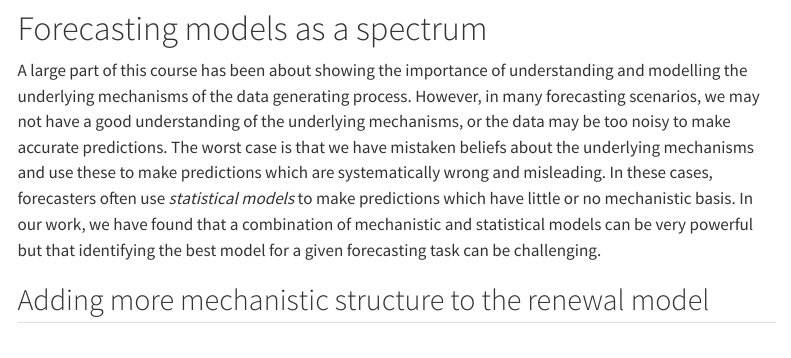
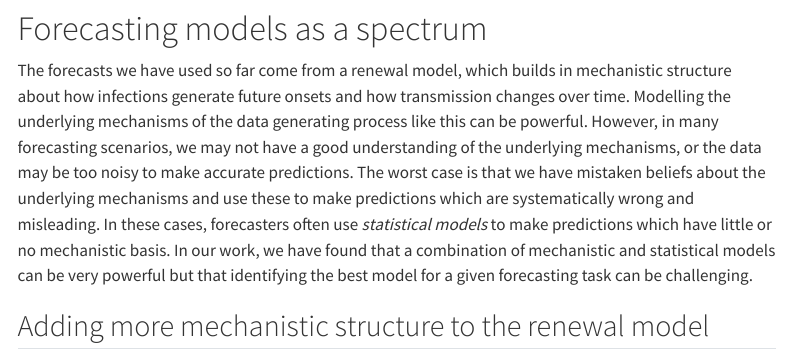
Before and after one commit to nfidd/iddconf2026, a Quarto document (sessions/forecasting-models.qmd): the page in a window 1100 px wide, from 2190 px down. Rendered offline with R 4.5, knitr and Pandoc in place of Quarto, with nearby package versions; some code elsewhere in the file could not run offline; menus at the side of the page are left out; long lines of code are wrapped.

Commit message:
Fix forecasting-models intro for the workshop scope
The intro to 'Forecasting models as a spectrum' claimed a large part of
the course had been about understanding and modelling the underlying
mechanisms. That holds for the full NFIDD course but not this short
forecasting workshop. Reframe around the renewal model the workshop's
forecasts actually use, keeping the mechanistic-vs-statistical setup.

```diff
--- a/sessions/forecasting-models.qmd
+++ b/sessions/forecasting-models.qmd
@@ -80,7 +80,8 @@ ggplot(data, aes(x = t, y = R)) +
 
 # Forecasting models as a spectrum
 
-A large part of this course has been about showing the importance of understanding and modelling the underlying mechanisms of the data generating process.
+The forecasts we have used so far come from a renewal model, which builds in mechanistic structure about how infections generate future onsets and how transmission changes over time.
+Modelling the underlying mechanisms of the data generating process like this can be powerful.
 However, in many forecasting scenarios, we may not have a good understanding of the underlying mechanisms, or the data may be too noisy to make accurate predictions.
 The worst case is that we have mistaken beliefs about the underlying mechanisms and use these to make predictions which are systematically wrong and misleading.
 In these cases, forecasters often use _statistical models_ to make predictions which have little or no mechanistic basis.
```
